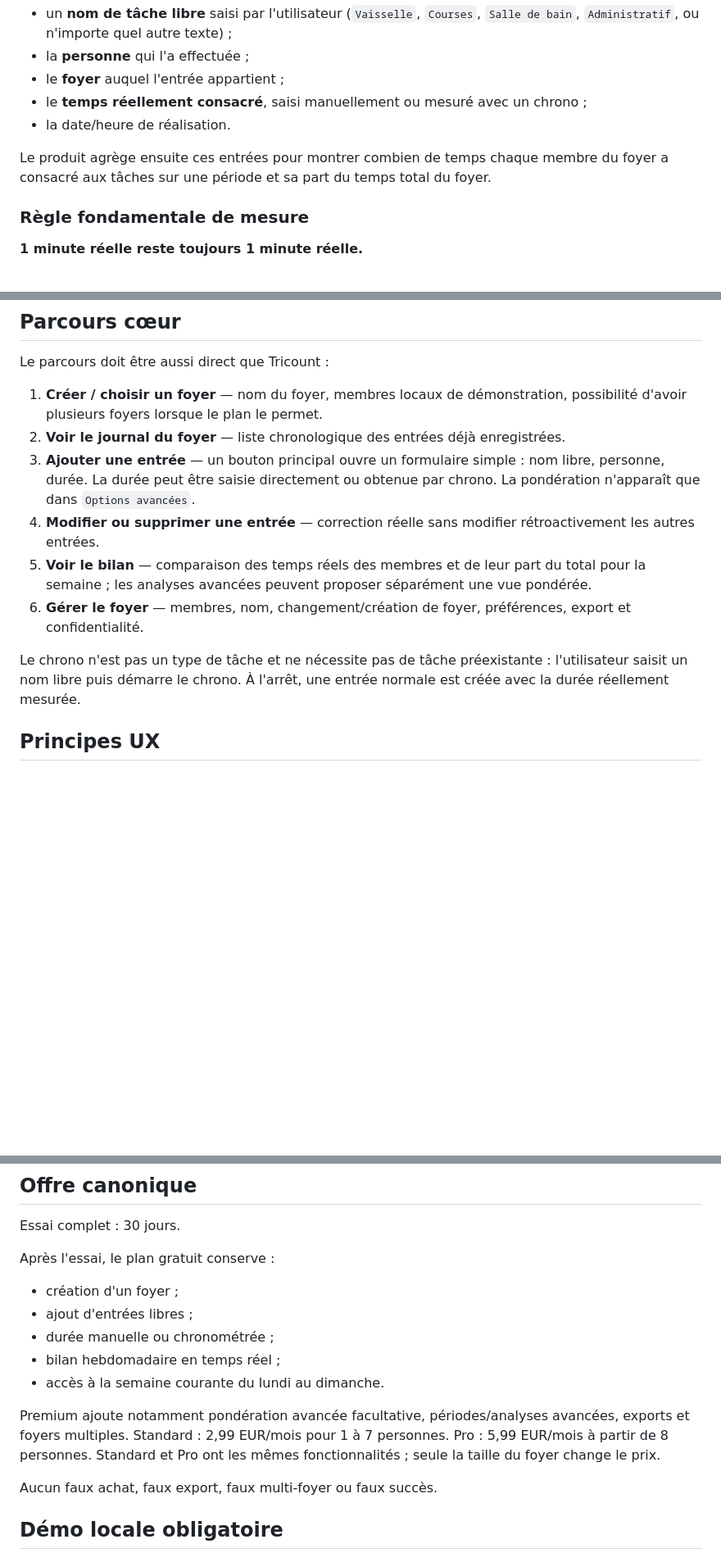
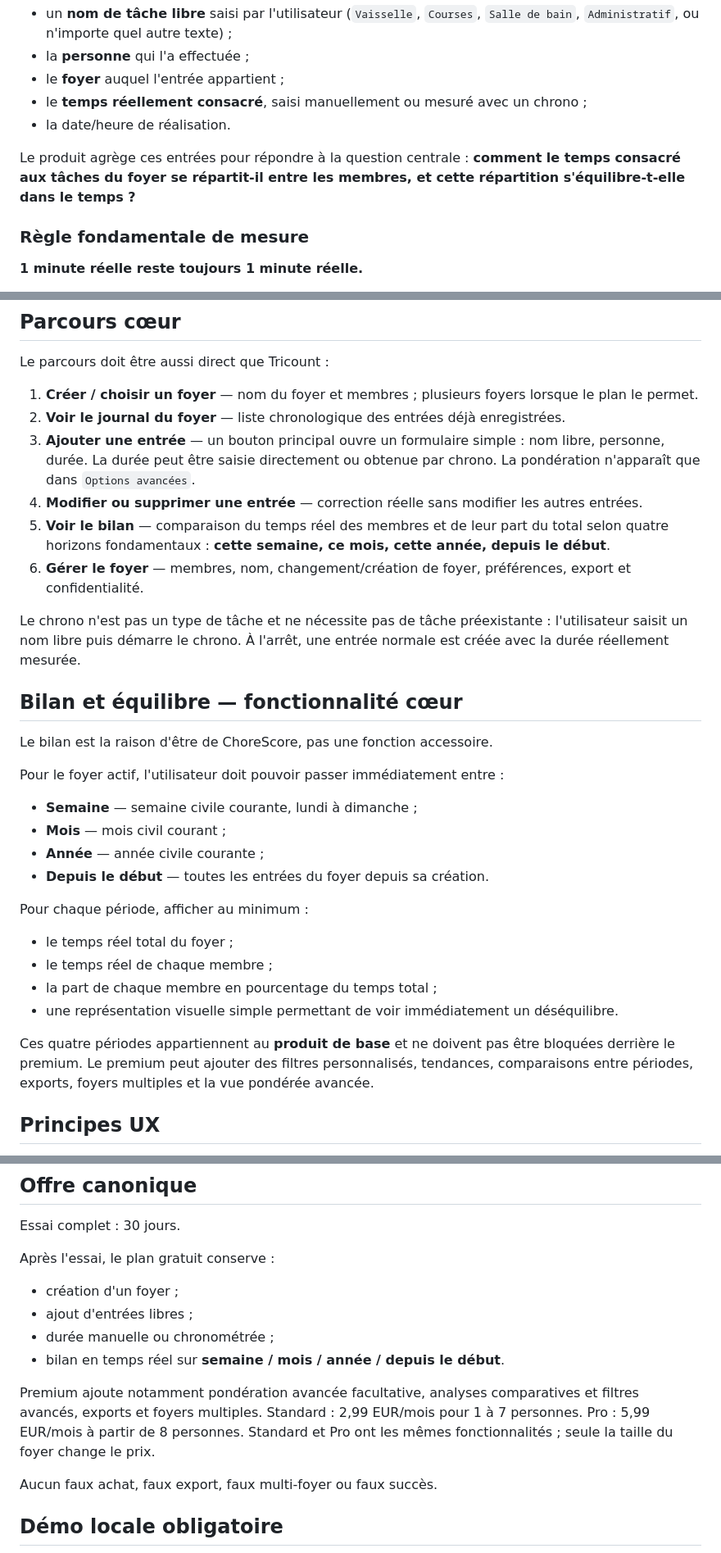
Before and after one commit to Mickalive/Chorescore, a Markdown page: MAIN_PROMPT.md, 3 parts joined by grey strips. Shown at 82% size. Drawn GitHub-style; blank space fills up the shorter version.

Commit message:
product: make balance periods core functionality

```diff
--- a/MAIN_PROMPT.md
+++ b/MAIN_PROMPT.md
@@ -25,7 +25,7 @@ L'utilisateur crée ou choisit un **foyer**. Dans ce foyer, il enregistre librem
 - le **temps réellement consacré**, saisi manuellement ou mesuré avec un chrono ;
 - la date/heure de réalisation.
 
-Le produit agrège ensuite ces entrées pour montrer combien de temps chaque membre du foyer a consacré aux tâches sur une période et sa part du temps total du foyer.
+Le produit agrège ces entrées pour répondre à la question centrale : **comment le temps consacré aux tâches du foyer se répartit-il entre les membres, et cette répartition s'équilibre-t-elle dans le temps ?**
 
 ### Règle fondamentale de mesure
 
@@ -59,14 +59,32 @@ Aucun agent ne doit réintroduire ces concepts dans le parcours principal.
 
 Le parcours doit être aussi direct que Tricount :
 
-1. **Créer / choisir un foyer** — nom du foyer, membres locaux de démonstration, possibilité d'avoir plusieurs foyers lorsque le plan le permet.
+1. **Créer / choisir un foyer** — nom du foyer et membres ; plusieurs foyers lorsque le plan le permet.
 2. **Voir le journal du foyer** — liste chronologique des entrées déjà enregistrées.
 3. **Ajouter une entrée** — un bouton principal ouvre un formulaire simple : nom libre, personne, durée. La durée peut être saisie directement ou obtenue par chrono. La pondération n'apparaît que dans `Options avancées`.
-4. **Modifier ou supprimer une entrée** — correction réelle sans modifier rétroactivement les autres entrées.
-5. **Voir le bilan** — comparaison des temps réels des membres et de leur part du total pour la semaine ; les analyses avancées peuvent proposer séparément une vue pondérée.
+4. **Modifier ou supprimer une entrée** — correction réelle sans modifier les autres entrées.
+5. **Voir le bilan** — comparaison du temps réel des membres et de leur part du total selon quatre horizons fondamentaux : **cette semaine, ce mois, cette année, depuis le début**.
 6. **Gérer le foyer** — membres, nom, changement/création de foyer, préférences, export et confidentialité.
 
 Le chrono n'est pas un type de tâche et ne nécessite pas de tâche préexistante : l'utilisateur saisit un nom libre puis démarre le chrono. À l'arrêt, une entrée normale est créée avec la durée réellement mesurée.
+
+## Bilan et équilibre — fonctionnalité cœur
+
+Le bilan est la raison d'être de ChoreScore, pas une fonction accessoire.
+
+Pour le foyer actif, l'utilisateur doit pouvoir passer immédiatement entre :
+- **Semaine** — semaine civile courante, lundi à dimanche ;
+- **Mois** — mois civil courant ;
+- **Année** — année civile courante ;
+- **Depuis le début** — toutes les entrées du foyer depuis sa création.
+
+Pour chaque période, afficher au minimum :
+- le temps réel total du foyer ;
+- le temps réel de chaque membre ;
+- la part de chaque membre en pourcentage du temps total ;
+- une représentation visuelle simple permettant de voir immédiatement un déséquilibre.
+
+Ces quatre périodes appartiennent au **produit de base** et ne doivent pas être bloquées derrière le premium. Le premium peut ajouter des filtres personnalisés, tendances, comparaisons entre périodes, exports, foyers multiples et la vue pondérée avancée.
 
 ## Principes UX
 
@@ -116,10 +134,9 @@ Après l'essai, le plan gratuit conserve :
 - création d'un foyer ;
 - ajout d'entrées libres ;
 - durée manuelle ou chronométrée ;
-- bilan hebdomadaire en temps réel ;
-- accès à la semaine courante du lundi au dimanche.
+- bilan en temps réel sur **semaine / mois / année / depuis le début**.
 
-Premium ajoute notamment pondération avancée facultative, périodes/analyses avancées, exports et foyers multiples. Standard : 2,99 EUR/mois pour 1 à 7 personnes. Pro : 5,99 EUR/mois à partir de 8 personnes. Standard et Pro ont les mêmes fonctionnalités ; seule la taille du foyer change le prix.
+Premium ajoute notamment pondération avancée facultative, analyses comparatives et filtres avancés, exports et foyers multiples. Standard : 2,99 EUR/mois pour 1 à 7 personnes. Pro : 5,99 EUR/mois à partir de 8 personnes. Standard et Pro ont les mêmes fonctionnalités ; seule la taille du foyer change le prix.
 
 Aucun faux achat, faux export, faux multi-foyer ou faux succès.
 
```
Also changed, not shown: other parts of MAIN_PROMPT.md (+6 -4 lines).
